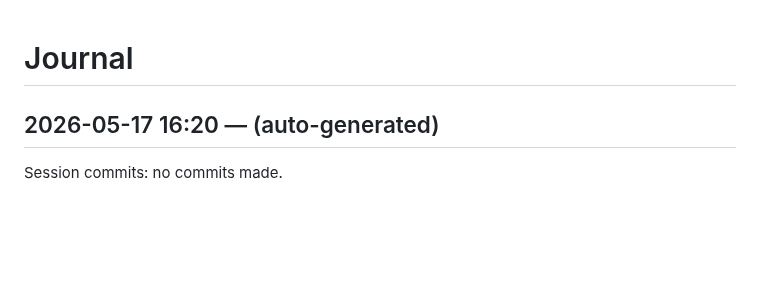
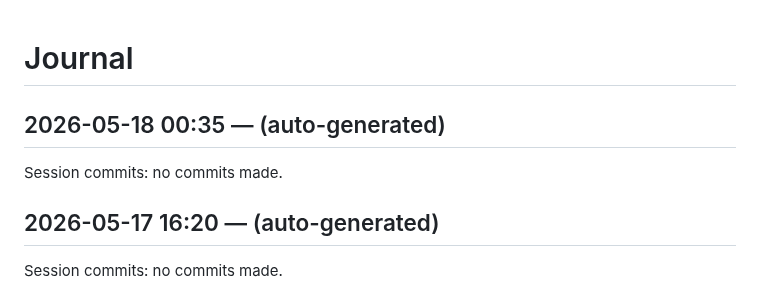
Before and after one commit to dweng0/dwengochart-renderer, a Markdown page: JOURNAL.md, the part around the change. GitHub-like rendering; blank space fills up the shorter version.

Commit message:
2026-05-18 00:35: session wrap-up

```diff
--- a/JOURNAL.md
+++ b/JOURNAL.md
@@ -1,4 +1,9 @@
 # Journal
+
+## 2026-05-18 00:35 — (auto-generated)
+
+Session commits: no commits made.
+
 
 ## 2026-05-17 16:20 — (auto-generated)
 
```
